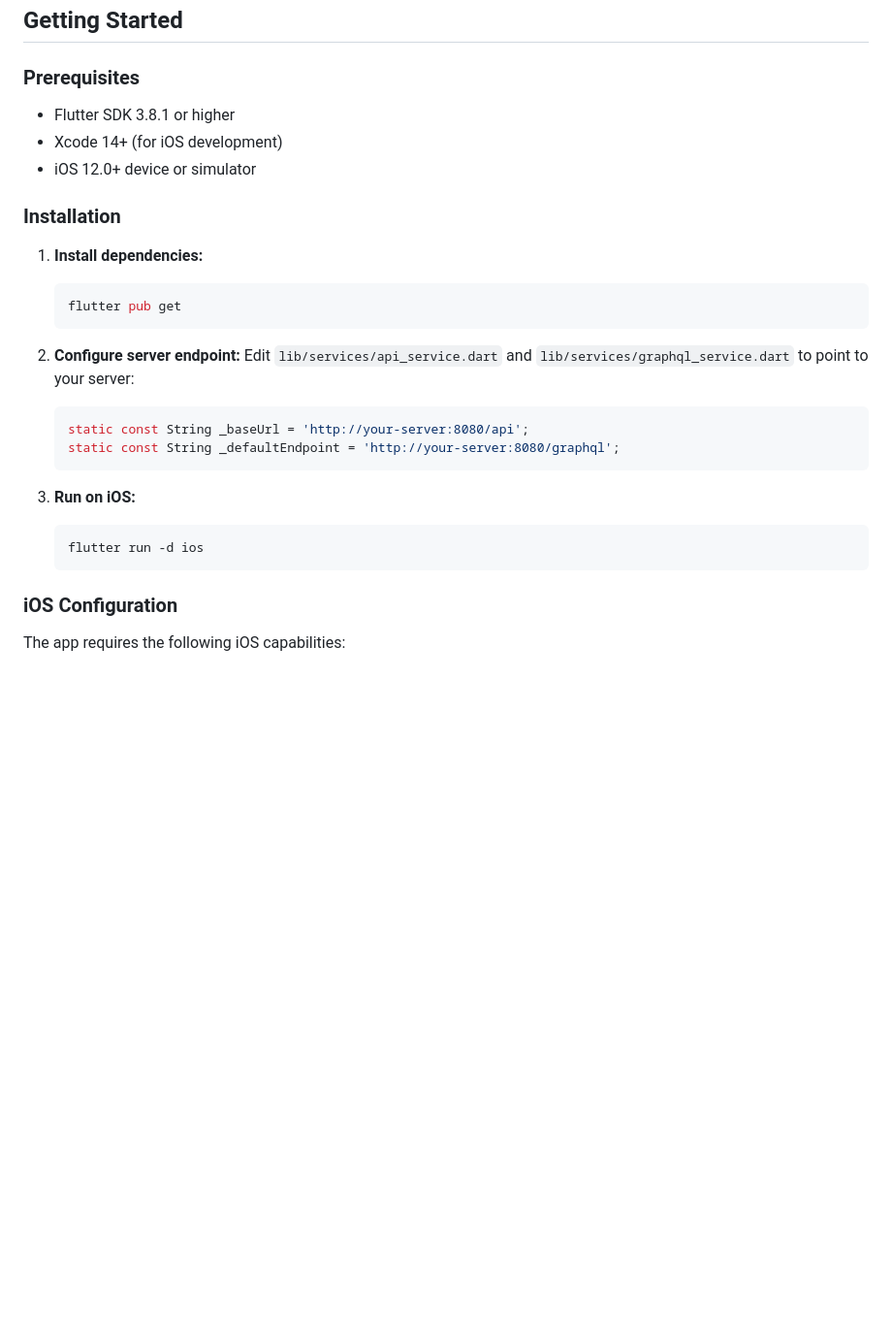
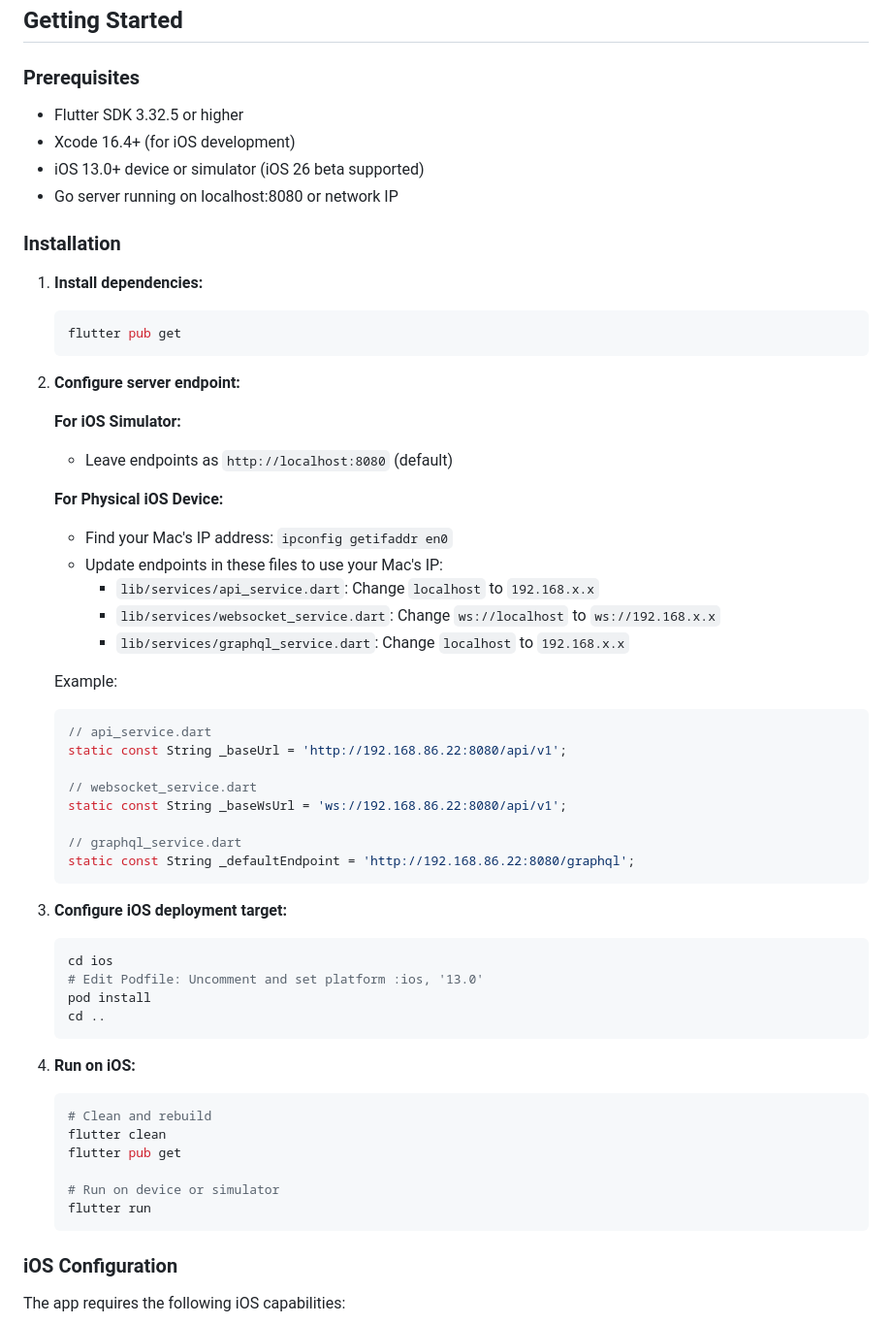
Before and after one commit to Devonav/GoTrigger, a Markdown page: clients/mobile/README.md, the part around the change printed below. Shown: that part at 97% size. Drawn GitHub-style; blank space fills up the shorter version.

Commit message:
Update README.md with new features, installation instructions, troubleshooting tips, and status update.

````diff
--- a/clients/mobile/README.md
+++ b/clients/mobile/README.md
@@ -138,9 +144,10 @@ lib/
 ## Getting Started
 
 ### Prerequisites
-- Flutter SDK 3.8.1 or higher
-- Xcode 14+ (for iOS development)
-- iOS 12.0+ device or simulator
+- Flutter SDK 3.32.5 or higher
+- Xcode 16.4+ (for iOS development)
+- iOS 13.0+ device or simulator (iOS 26 beta supported)
+- Go server running on localhost:8080 or network IP
 
 ### Installation
 
@@ -150,15 +157,45 @@ lib/
    ```
 
 2. **Configure server endpoint:**
-   Edit `lib/services/api_service.dart` and `lib/services/graphql_service.dart` to point to your server:
+
+   **For iOS Simulator:**
+   - Leave endpoints as `http://localhost:8080` (default)
+
+   **For Physical iOS Device:**
+   - Find your Mac's IP address: `ipconfig getifaddr en0`
+   - Update endpoints in these files to use your Mac's IP:
+     - `lib/services/api_service.dart`: Change `localhost` to `192.168.x.x`
+     - `lib/services/websocket_service.dart`: Change `ws://localhost` to `ws://192.168.x.x`
+     - `lib/services/graphql_service.dart`: Change `localhost` to `192.168.x.x`
+
+   Example:
    ```dart
-   static const String _baseUrl = 'http://your-server:8080/api';
-   static const String _defaultEndpoint = 'http://your-server:8080/graphql';
+   // api_service.dart
+   static const String _baseUrl = 'http://192.168.86.22:8080/api/v1';
+
+   // websocket_service.dart
+   static const String _baseWsUrl = 'ws://192.168.86.22:8080/api/v1';
+
+   // graphql_service.dart
+   static const String _defaultEndpoint = 'http://192.168.86.22:8080/graphql';
    ```
 
-3. **Run on iOS:**
+3. **Configure iOS deployment target:**
    ```bash
-   flutter run -d ios
+   cd ios
+   # Edit Podfile: Uncomment and set platform :ios, '13.0'
+   pod install
+   cd ..
+   ```
+
+4. **Run on iOS:**
+   ```bash
+   # Clean and rebuild
+   flutter clean
+   flutter pub get
+
+   # Run on device or simulator
+   flutter run
    ```
 
 ### iOS Configuration
````
Also changed, not shown: other parts of clients/mobile/README.md (+46 -10 lines).
